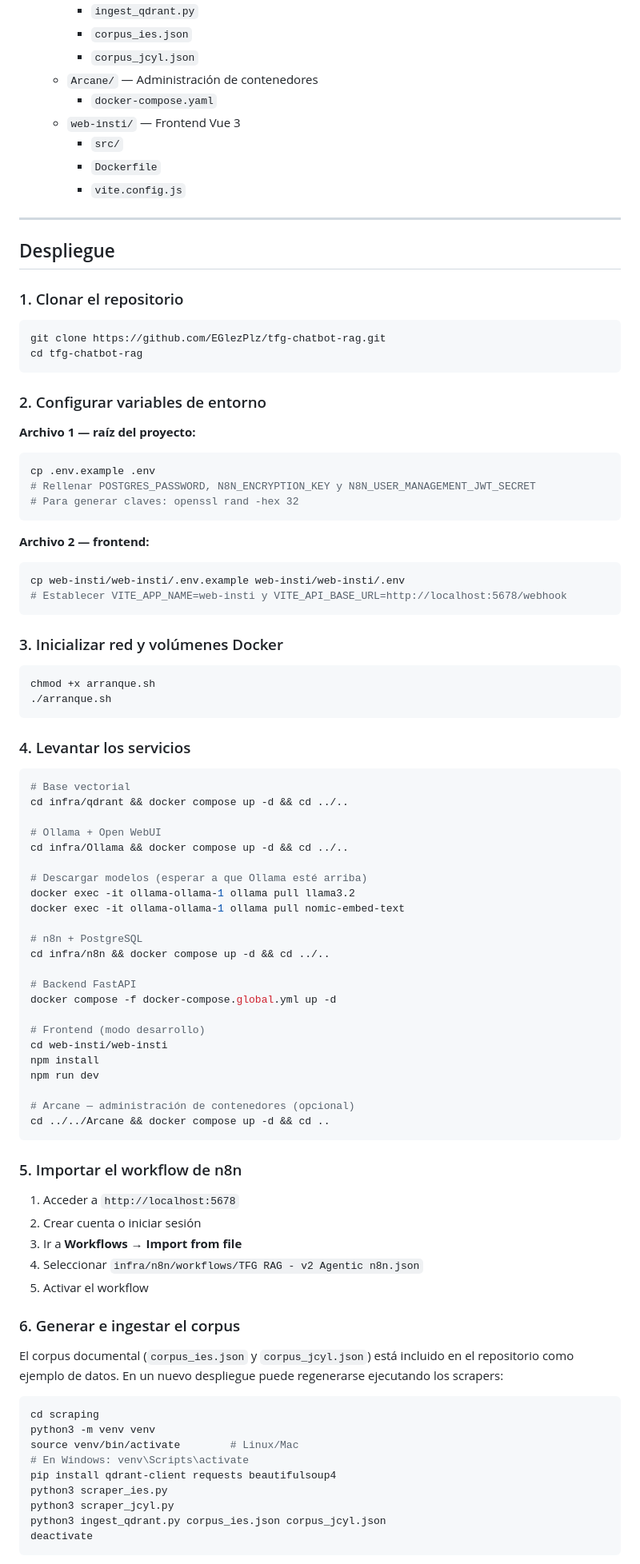
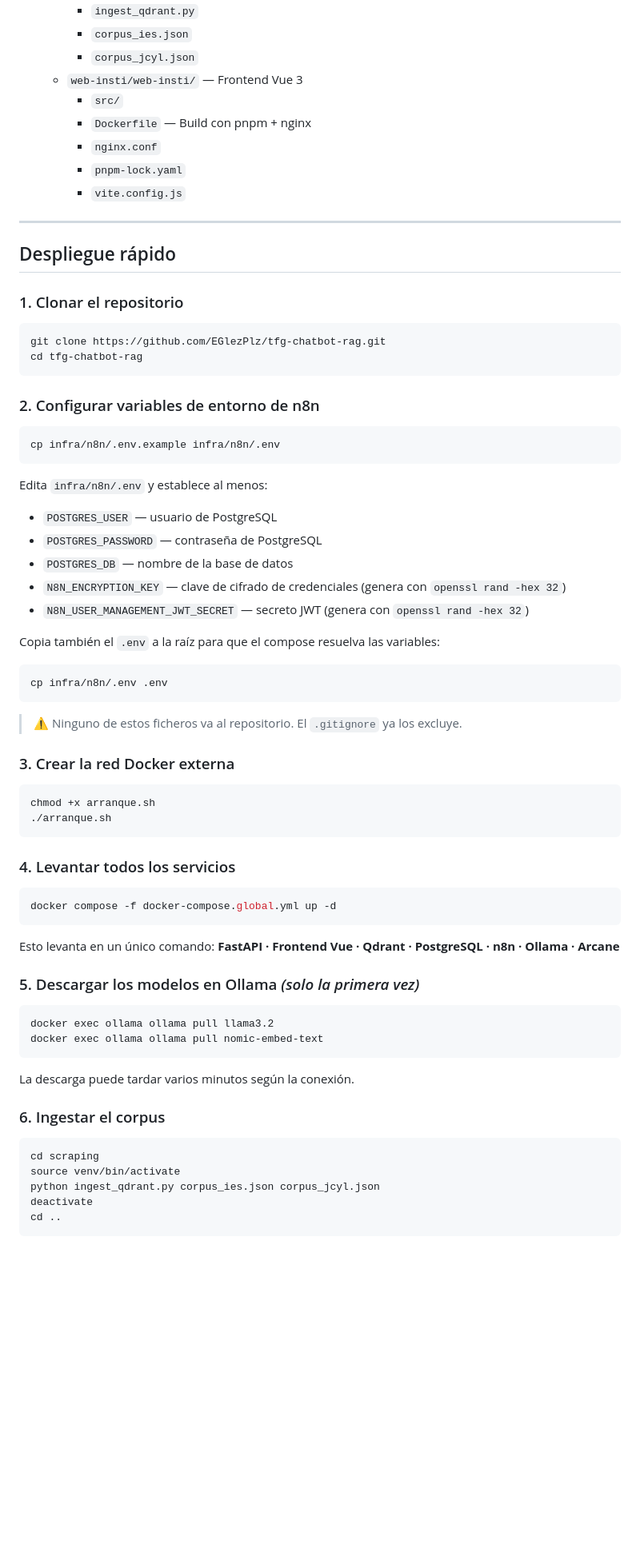
Before and after one commit to EGlezPlz/tfg-chatbot-rag, a Markdown page: README.md, the part around one of its changes. Shown at 80% size. GitHub-like rendering; folded sections open; blank space fills up the shorter version.

Commit message:
docs(readme): actualizar despliegue a compose único, pnpm y estructura real

````diff
--- a/README.md
+++ b/README.md
@@ -75,18 +76,18 @@ centro y del portal Educacyl de la Junta de Castilla y León.
     - `ingest_qdrant.py`
     - `corpus_ies.json`
     - `corpus_jcyl.json`
-  - `Arcane/` — Administración de contenedores
-    - `docker-compose.yaml`
-  - `web-insti/` — Frontend Vue 3
+  - `web-insti/web-insti/` — Frontend Vue 3
     - `src/`
-    - `Dockerfile`
+    - `Dockerfile` — Build con pnpm + nginx
+    - `nginx.conf`
+    - `pnpm-lock.yaml`
     - `vite.config.js`
 
 </details>
 
 ---
 
-## Despliegue
+## Despliegue rápido
 
 ### 1. Clonar el repositorio
 
@@ -95,78 +96,57 @@ git clone https://github.com/EGlezPlz/tfg-chatbot-rag.git
 cd tfg-chatbot-rag
 ```
 
-### 2. Configurar variables de entorno
+### 2. Configurar variables de entorno de n8n
 
-**Archivo 1 — raíz del proyecto:**
 ```bash
-cp .env.example .env
-# Rellenar POSTGRES_PASSWORD, N8N_ENCRYPTION_KEY y N8N_USER_MANAGEMENT_JWT_SECRET
-# Para generar claves: openssl rand -hex 32
+cp infra/n8n/.env.example infra/n8n/.env
 ```
 
-**Archivo 2 — frontend:**
+Edita `infra/n8n/.env` y establece al menos:
+- `POSTGRES_USER` — usuario de PostgreSQL
+- `POSTGRES_PASSWORD` — contraseña de PostgreSQL
+- `POSTGRES_DB` — nombre de la base de datos
+- `N8N_ENCRYPTION_KEY` — clave de cifrado de credenciales (genera con `openssl rand -hex 32`)
+- `N8N_USER_MANAGEMENT_JWT_SECRET` — secreto JWT (genera con `openssl rand -hex 32`)
+
+Copia también el `.env` a la raíz para que el compose resuelva las variables:
+
 ```bash
-cp web-insti/web-insti/.env.example web-insti/web-insti/.env
-# Establecer VITE_APP_NAME=web-insti y VITE_API_BASE_URL=http://localhost:5678/webhook
+cp infra/n8n/.env .env
 ```
 
-### 3. Inicializar red y volúmenes Docker
+> ⚠️ Ninguno de estos ficheros va al repositorio. El `.gitignore` ya los excluye.
+
+### 3. Crear la red Docker externa
 
 ```bash
 chmod +x arranque.sh
 ./arranque.sh
 ```
 
-### 4. Levantar los servicios
+### 4. Levantar todos los servicios
 
 ```bash
-# Base vectorial
-cd infra/qdrant && docker compose up -d && cd ../..
-
-# Ollama + Open WebUI
-cd infra/Ollama && docker compose up -d && cd ../..
-
-# Descargar modelos (esperar a que Ollama esté arriba)
-docker exec -it ollama-ollama-1 ollama pull llama3.2
-docker exec -it ollama-ollama-1 ollama pull nomic-embed-text
-
-# n8n + PostgreSQL
-cd infra/n8n && docker compose up -d && cd ../..
-
-# Backend FastAPI
 docker compose -f docker-compose.global.yml up -d
-
-# Frontend (modo desarrollo)
-cd web-insti/web-insti
-npm install
-npm run dev
-
-# Arcane — administración de contenedores (opcional)
-cd ../../Arcane && docker compose up -d && cd ..
 ```
 
-### 5. Importar el workflow de n8n
+Esto levanta en un único comando: **FastAPI · Frontend Vue · Qdrant · PostgreSQL · n8n · Ollama · Arcane**
 
-1. Acceder a `http://localhost:5678`
-2. Crear cuenta o iniciar sesión
-3. Ir a **Workflows → Import from file**
-4. Seleccionar `infra/n8n/workflows/TFG RAG - v2 Agentic n8n.json`
-5. Activar el workflow
+### 5. Descargar los modelos en Ollama *(solo la primera vez)*
 
-### 6. Generar e ingestar el corpus
+```bash
+docker exec ollama ollama pull llama3.2
+docker exec ollama ollama pull nomic-embed-text
+```
 
-El corpus documental (`corpus_ies.json` y `corpus_jcyl.json`) está incluido en el
-repositorio como ejemplo de datos. En un nuevo despliegue puede regenerarse
-ejecutando los scrapers:
+La descarga puede tardar varios minutos según la conexión.
+
+### 6. Ingestar el corpus
 
 ```bash
 cd scraping
-python3 -m venv venv
-source venv/bin/activate        # Linux/Mac
-# En Windows: venv\Scripts\activate
-pip install qdrant-client requests beautifulsoup4
-python3 scraper_ies.py
-python3 scraper_jcyl.py
-python3 ingest_qdrant.py corpus_ies.json corpus_jcyl.json
+source venv/bin/activate
+python ingest_qdrant.py corpus_ies.json corpus_jcyl.json
 deactivate
+cd ..
 ```
````
Also changed, not shown: other parts of README.md (+110 -24 lines).
